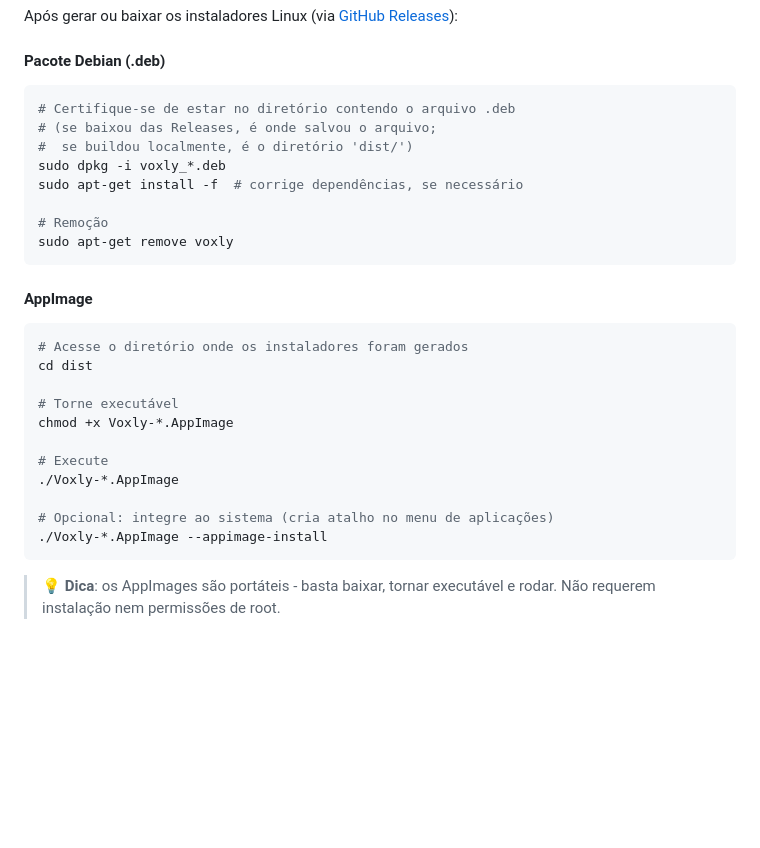
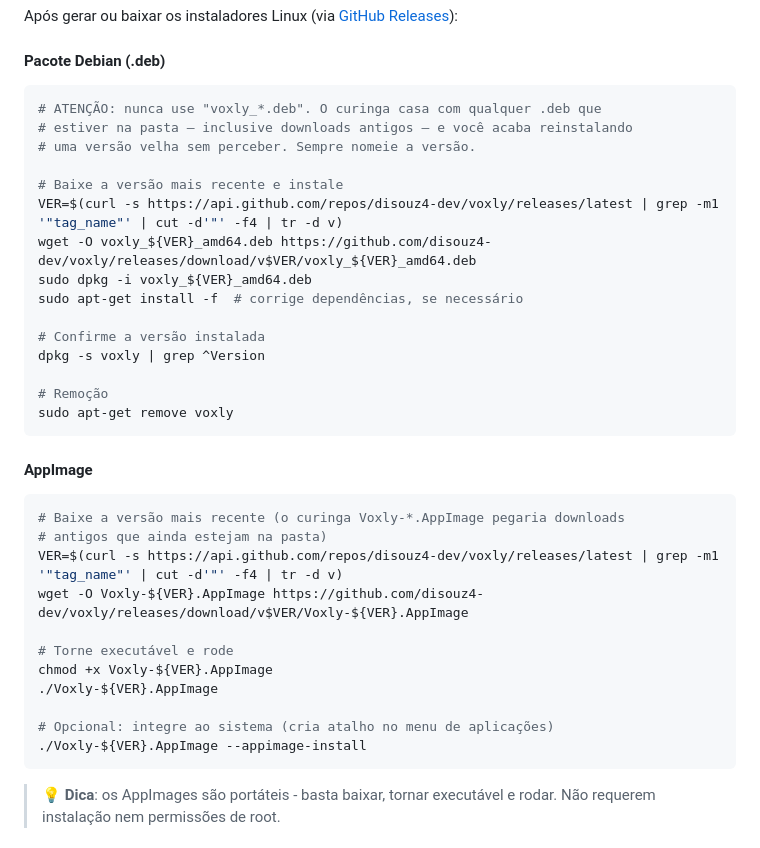
Before and after one commit to disouz4-dev/voxly, a Markdown page: README.md, the part around the change. Drawn GitHub-style; blank space fills up the shorter version.

Commit message:
docs: instalacao no Linux deixa de usar curinga no nome do arquivo
"sudo dpkg -i voxly_*.deb" casa com qualquer .deb presente na pasta, inclusive
downloads antigos. Na pratica isso reinstalava silenciosamente uma versao velha
— num teste real, a 1.1.0, com a 1.1.2 ja publicada. O mesmo valia para
"./Voxly-*.AppImage".

As instrucoes agora resolvem a ultima release pela API, baixam com nome
explicito e instalam esse arquivo. Inclui "dpkg -s voxly | grep ^Version" para
conferir o que ficou instalado.

Co-Authored-By: Claude Opus 5 <noreply@anthropic.com>

````diff
--- a/README.md
+++ b/README.md
@@ -119,11 +119,18 @@ Após gerar ou baixar os instaladores Linux (via [GitHub Releases](https://githu
 
 #### **Pacote Debian (.deb)**
 ```bash
-# Certifique-se de estar no diretório contendo o arquivo .deb
-# (se baixou das Releases, é onde salvou o arquivo;
-#  se buildou localmente, é o diretório 'dist/')
-sudo dpkg -i voxly_*.deb
+# ATENÇÃO: nunca use "voxly_*.deb". O curinga casa com qualquer .deb que
+# estiver na pasta — inclusive downloads antigos — e você acaba reinstalando
+# uma versão velha sem perceber. Sempre nomeie a versão.
+
+# Baixe a versão mais recente e instale
+VER=$(curl -s https://api.github.com/repos/disouz4-dev/voxly/releases/latest | grep -m1 '"tag_name"' | cut -d'"' -f4 | tr -d v)
+wget -O voxly_${VER}_amd64.deb https://github.com/disouz4-dev/voxly/releases/download/v$VER/voxly_${VER}_amd64.deb
+sudo dpkg -i voxly_${VER}_amd64.deb
 sudo apt-get install -f  # corrige dependências, se necessário
+
+# Confirme a versão instalada
+dpkg -s voxly | grep ^Version
 
 # Remoção
 sudo apt-get remove voxly
@@ -131,17 +138,17 @@ sudo apt-get remove voxly
 
 #### **AppImage**
 ```bash
-# Acesse o diretório onde os instaladores foram gerados
-cd dist
+# Baixe a versão mais recente (o curinga Voxly-*.AppImage pegaria downloads
+# antigos que ainda estejam na pasta)
+VER=$(curl -s https://api.github.com/repos/disouz4-dev/voxly/releases/latest | grep -m1 '"tag_name"' | cut -d'"' -f4 | tr -d v)
+wget -O Voxly-${VER}.AppImage https://github.com/disouz4-dev/voxly/releases/download/v$VER/Voxly-${VER}.AppImage
 
-# Torne executável
-chmod +x Voxly-*.AppImage
-
-# Execute
-./Voxly-*.AppImage
+# Torne executável e rode
+chmod +x Voxly-${VER}.AppImage
+./Voxly-${VER}.AppImage
 
 # Opcional: integre ao sistema (cria atalho no menu de aplicações)
-./Voxly-*.AppImage --appimage-install
+./Voxly-${VER}.AppImage --appimage-install
 ```
 
 > 💡 **Dica**: os AppImages são portáteis - basta baixar, tornar executável e rodar. Não requerem instalação nem permissões de root.
````
Also changed, not shown: README.en.md (+10 -4 lines).
